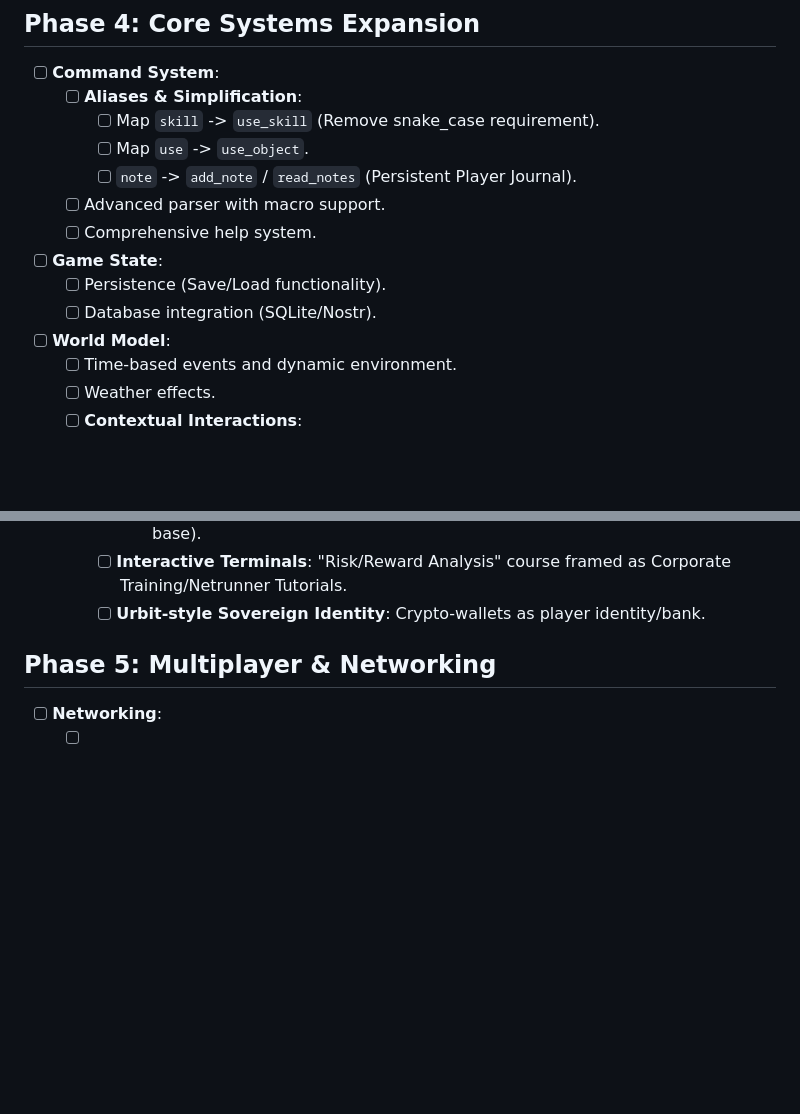
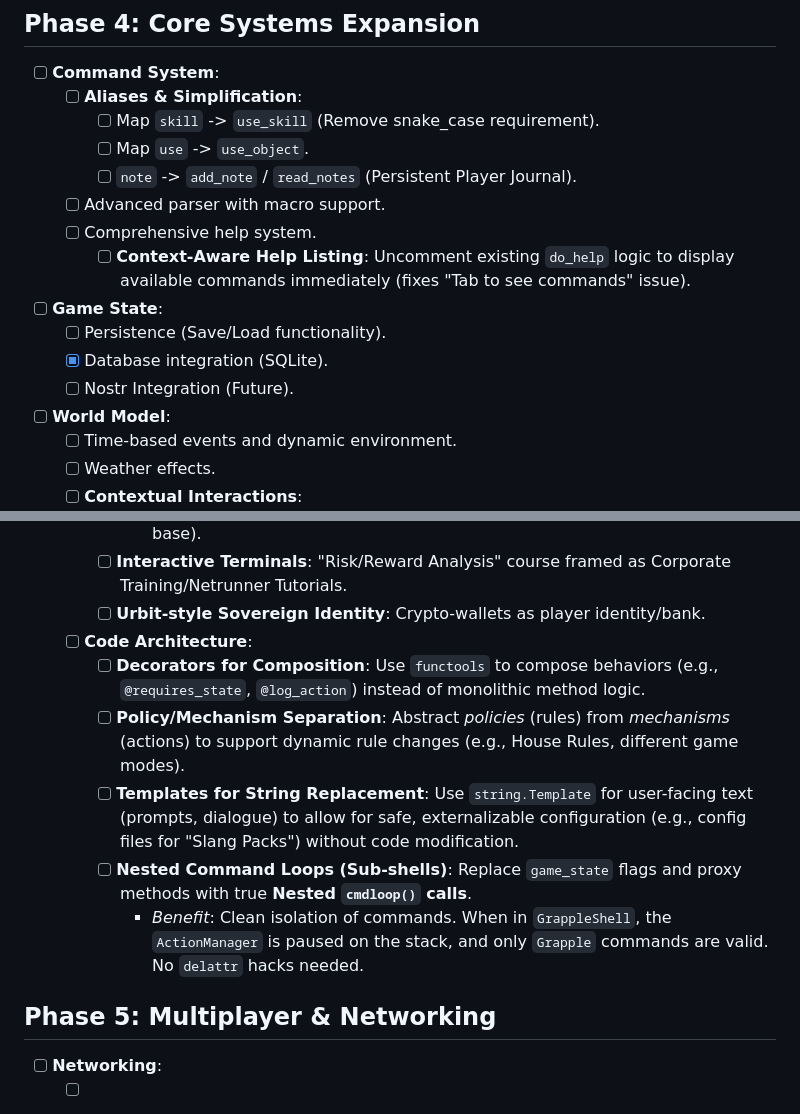
Before and after one commit to miron/NeonCore, a Markdown page: ROADMAP.md, 2 parts joined by grey strips. Rendered like a GitHub page; blank space fills up the shorter version.

Commit message:
Update Roadmap: Mark DB Persistence as complete

```diff
--- a/ROADMAP.md
+++ b/ROADMAP.md
@@ -56,9 +56,11 @@
         - [ ] `note` -> `add_note` / `read_notes` (Persistent Player Journal).
     - [ ] Advanced parser with macro support.
     - [ ] Comprehensive help system.
+        - [ ] **Context-Aware Help Listing**: Uncomment existing `do_help` logic to display available commands immediately (fixes "Tab to see commands" issue).
 - [ ] **Game State**:
     - [ ] Persistence (Save/Load functionality).
-    - [ ] Database integration (SQLite/Nostr).
+    - [x] Database integration (SQLite).
+    - [ ] Nostr Integration (Future).
 - [ ] **World Model**:
     - [ ] Time-based events and dynamic environment.
     - [ ] Weather effects.
@@ -96,6 +98,12 @@
             - *Resource*: `streetyoga/atapi` (`cmp/algo.py` for risk models, `api.py` for client base).
         - [ ] **Interactive Terminals**: "Risk/Reward Analysis" course framed as Corporate Training/Netrunner Tutorials.
         - [ ] **Urbit-style Sovereign Identity**: Crypto-wallets as player identity/bank.
+    - [ ] **Code Architecture**:
+        - [ ] **Decorators for Composition**: Use `functools` to compose behaviors (e.g., `@requires_state`, `@log_action`) instead of monolithic method logic.
+        - [ ] **Policy/Mechanism Separation**: Abstract *policies* (rules) from *mechanisms* (actions) to support dynamic rule changes (e.g., House Rules, different game modes).
+        - [ ] **Templates for String Replacement**: Use `string.Template` for user-facing text (prompts, dialogue) to allow for safe, externalizable configuration (e.g., config files for "Slang Packs") without code modification.
+        - [ ] **Nested Command Loops (Sub-shells)**: Replace `game_state` flags and proxy methods with true **Nested `cmdloop()` calls**.
+            - *Benefit*: Clean isolation of commands. When in `GrappleShell`, the `ActionManager` is paused on the stack, and only `Grapple` commands are valid. No `delattr` hacks needed.
 
 ## Phase 5: Multiplayer & Networking
 - [ ] **Networking**:
```
